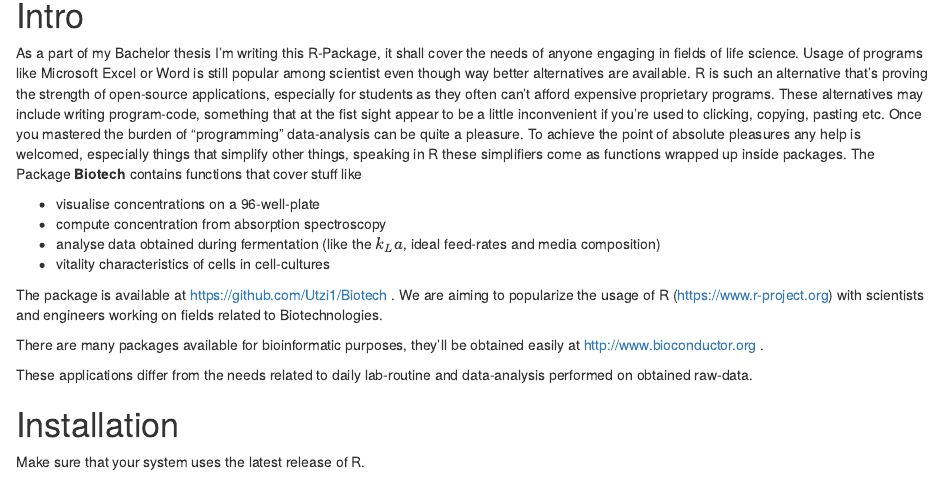
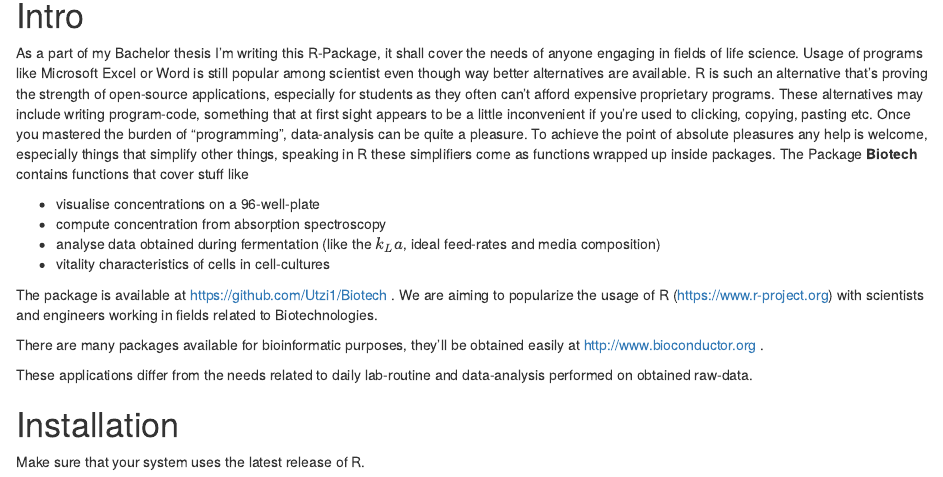
Before and after one commit to abusjahn/Utzi1.github.io, an R Markdown document (index.Rmd): the page in a window 1100 px wide, from 120 px down. Rendered offline with R 4.5, knitr and Pandoc, with nearby package versions.

Commit message:
Update index.Rmd

```diff
--- a/index.Rmd
+++ b/index.Rmd
@@ -9,9 +9,9 @@ output: html_document
 As a part of my Bachelor thesis I'm writing this R-Package, it shall cover the needs of anyone engaging in fields of life science.
 Usage of programs like Microsoft Excel or Word is still popular among scientist even though way better alternatives are available.
 R is such an alternative that's proving the strength of open-source applications, especially for students as they often can't afford expensive proprietary programs.
-These alternatives may include writing program-code, something that at the fist sight appear to be a little inconvenient if you're used to clicking, copying, pasting etc.
-Once you mastered the burden of "programming" data-analysis can be quite a pleasure.
-To achieve the point of absolute pleasures any help is welcomed, especially things that simplify other things, speaking in R these simplifiers come as functions wrapped up inside packages.
+These alternatives may include writing program-code, something that at first sight appears to be a little inconvenient if you're used to clicking, copying, pasting etc.
+Once you mastered the burden of "programming", data-analysis can be quite a pleasure.
+To achieve the point of absolute pleasures any help is welcome, especially things that simplify other things, speaking in R these simplifiers come as functions wrapped up inside packages.
 The Package **Biotech** contains functions that cover stuff like
 
 * visualise concentrations on a 96-well-plate
@@ -20,7 +20,7 @@ The Package **Biotech** contains functions that cover stuff like
 * vitality characteristics of cells in cell-cultures
 
 The package is available at https://github.com/Utzi1/Biotech .
-We are aiming to popularize the usage of R (https://www.r-project.org) with scientists and engineers working on fields related to Biotechnologies.
+We are aiming to popularize the usage of R (https://www.r-project.org) with scientists and engineers working in fields related to Biotechnologies.
 
 There are many packages available for bioinformatic purposes, they'll be obtained easily at http://www.bioconductor.org .
 
```
